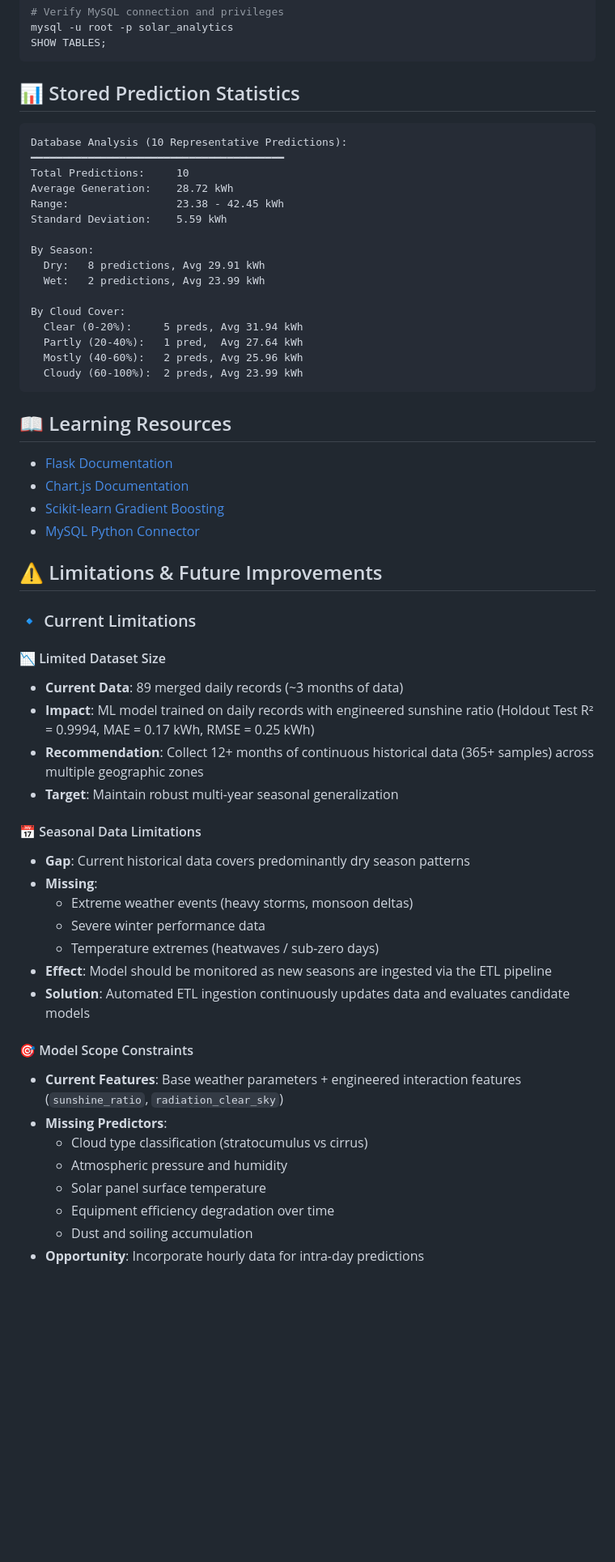
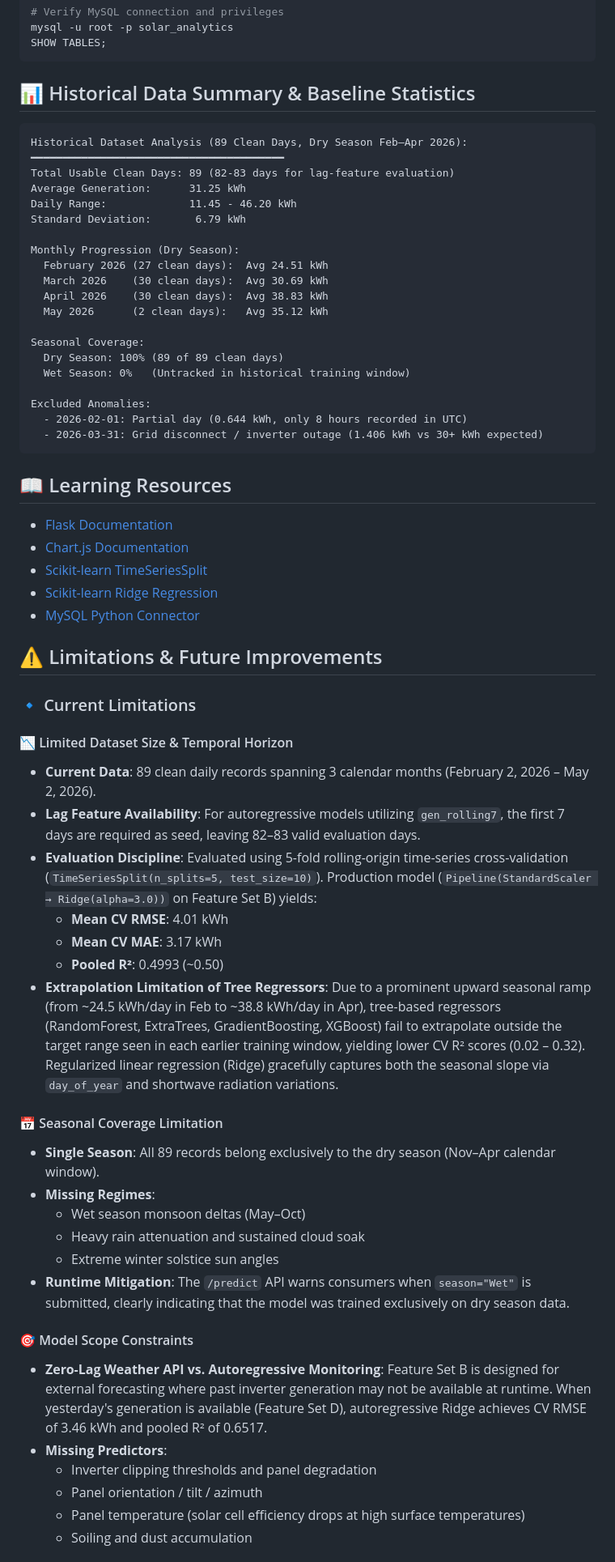
Before and after one commit to patelom2810/Solar-Energy-Generation-Weather-Analytics, a Markdown page: README.md, the part around one of its changes. Shown at 81% size. Rendered like a GitHub page; blank space fills up the shorter version.

Commit message:
docs: update README, EDA/Modelling notebooks, etl status, and model comparison reports

````diff
--- a/README.md
+++ b/README.md
@@ -792,60 +791,65 @@ mysql -u root -p solar_analytics
 SHOW TABLES;
 ```
 
-## 📊 Stored Prediction Statistics
+## 📊 Historical Data Summary & Baseline Statistics
 
 ```
-Database Analysis (10 Representative Predictions):
+Historical Dataset Analysis (89 Clean Days, Dry Season Feb–Apr 2026):
 ━━━━━━━━━━━━━━━━━━━━━━━━━━━━━━━━━━━━━━━━
-Total Predictions:     10
-Average Generation:    28.72 kWh
-Range:                 23.38 - 42.45 kWh
-Standard Deviation:    5.59 kWh
+Total Usable Clean Days: 89 (82-83 days for lag-feature evaluation)
+Average Generation:      31.25 kWh
+Daily Range:             11.45 - 46.20 kWh
+Standard Deviation:       6.79 kWh
 
-By Season:
-  Dry:   8 predictions, Avg 29.91 kWh
-  Wet:   2 predictions, Avg 23.99 kWh
+Monthly Progression (Dry Season):
+  February 2026 (27 clean days):  Avg 24.51 kWh
+  March 2026    (30 clean days):  Avg 30.69 kWh
+  April 2026    (30 clean days):  Avg 38.83 kWh
+  May 2026      (2 clean days):   Avg 35.12 kWh
 
-By Cloud Cover:
-  Clear (0-20%):     5 preds, Avg 31.94 kWh
-  Partly (20-40%):   1 pred,  Avg 27.64 kWh
-  Mostly (40-60%):   2 preds, Avg 25.96 kWh
-  Cloudy (60-100%):  2 preds, Avg 23.99 kWh
+Seasonal Coverage:
+  Dry Season: 100% (89 of 89 clean days)
+  Wet Season: 0%   (Untracked in historical training window)
+
+Excluded Anomalies:
+  - 2026-02-01: Partial day (0.644 kWh, only 8 hours recorded in UTC)
+  - 2026-03-31: Grid disconnect / inverter outage (1.406 kWh vs 30+ kWh expected)
 ```
 
 ## 📖 Learning Resources
 
 - [Flask Documentation](https://flask.palletsprojects.com/)
 - [Chart.js Documentation](https://www.chartjs.org/)
-- [Scikit-learn Gradient Boosting](https://scikit-learn.org/stable/modules/ensemble.html#gradient-boosted-trees)
+- [Scikit-learn TimeSeriesSplit](https://scikit-learn.org/stable/modules/generated/sklearn.model_selection.TimeSeriesSplit.html)
+- [Scikit-learn Ridge Regression](https://scikit-learn.org/stable/modules/generated/sklearn.linear_model.Ridge.html)
 - [MySQL Python Connector](https://dev.mysql.com/doc/connector-python/en/)
 
 ## ⚠️ Limitations & Future Improvements
 
 ### 🔹 Current Limitations
 
-#### 📉 Limited Dataset Size
-- **Current Data**: 89 merged daily records (~3 months of data)
-- **Impact**: ML model trained on daily records with engineered sunshine ratio (Holdout Test R² = 0.9994, MAE = 0.17 kWh, RMSE = 0.25 kWh)
-- **Recommendation**: Collect 12+ months of continuous historical data (365+ samples) across multiple geographic zones
-- **Target**: Maintain robust multi-year seasonal generalization
+#### 📉 Limited Dataset Size & Temporal Horizon
+- **Current Data**: 89 clean daily records spanning 3 calendar months (February 2, 2026 – May 2, 2026).
+- **Lag Feature Availability**: For autoregressive models utilizing `gen_rolling7`, the first 7 days are required as seed, leaving 82–83 valid evaluation days.
+- **Evaluation Discipline**: Evaluated using 5-fold rolling-origin time-series cross-validation (`TimeSeriesSplit(n_splits=5, test_size=10)`). Production model (`Pipeline(StandardScaler → Ridge(alpha=3.0))` on Feature Set B) yields:
+  - **Mean CV RMSE**: 4.01 kWh
+  - **Mean CV MAE**: 3.17 kWh
+  - **Pooled R²**: 0.4993 (~0.50)
+- **Extrapolation Limitation of Tree Regressors**: Due to a prominent upward seasonal ramp (from ~24.5 kWh/day in Feb to ~38.8 kWh/day in Apr), tree-based regressors (RandomForest, ExtraTrees, GradientBoosting, XGBoost) fail to extrapolate outside the target range seen in each earlier training window, yielding lower CV R² scores (0.02 – 0.32). Regularized linear regression (Ridge) gracefully captures both the seasonal slope via `day_of_year` and shortwave radiation variations.
 
-#### 📅 Seasonal Data Limitations
-- **Gap**: Current historical data covers predominantly dry season patterns
-- **Missing**:
-  - Extreme weather events (heavy storms, monsoon deltas)
-  - Severe winter performance data
-  - Temperature extremes (heatwaves / sub-zero days)
-- **Effect**: Model should be monitored as new seasons are ingested via the ETL pipeline
-- **Solution**: Automated ETL ingestion continuously updates data and evaluates candidate models
+#### 📅 Seasonal Coverage Limitation
+- **Single Season**: All 89 records belong exclusively to the dry season (Nov–Apr calendar window).
+- **Missing Regimes**:
+  - Wet season monsoon deltas (May–Oct)
+  - Heavy rain attenuation and sustained cloud soak
+  - Extreme winter solstice sun angles
+- **Runtime Mitigation**: The `/predict` API warns consumers when `season="Wet"` is submitted, clearly indicating that the model was trained exclusively on dry season data.
 
 #### 🎯 Model Scope Constraints
-- **Current Features**: Base weather parameters + engineered interaction features (`sunshine_ratio`, `radiation_clear_sky`)
+- **Zero-Lag Weather API vs. Autoregressive Monitoring**: Feature Set B is designed for external forecasting where past inverter generation may not be available at runtime. When yesterday's generation is available (Feature Set D), autoregressive Ridge achieves CV RMSE of 3.46 kWh and pooled R² of 0.6517.
 - **Missing Predictors**:
-  - Cloud type classification (stratocumulus vs cirrus)
-  - Atmospheric pressure and humidity
-  - Solar panel surface temperature
-  - Equipment efficiency degradation over time
-  - Dust and soiling accumulation
-- **Opportunity**: Incorporate hourly data for intra-day predictions
+  - Inverter clipping thresholds and panel degradation
+  - Panel orientation / tilt / azimuth
+  - Panel temperature (solar cell efficiency drops at high surface temperatures)
+  - Soiling and dust accumulation
 
````
Also changed, not shown: other parts of README.md (+83 -133 lines), reports/cv_rmse_by_model.png (added), reports/feature_importance.png (added), reports/predicted_vs_actual.png (added), 4 other files.
